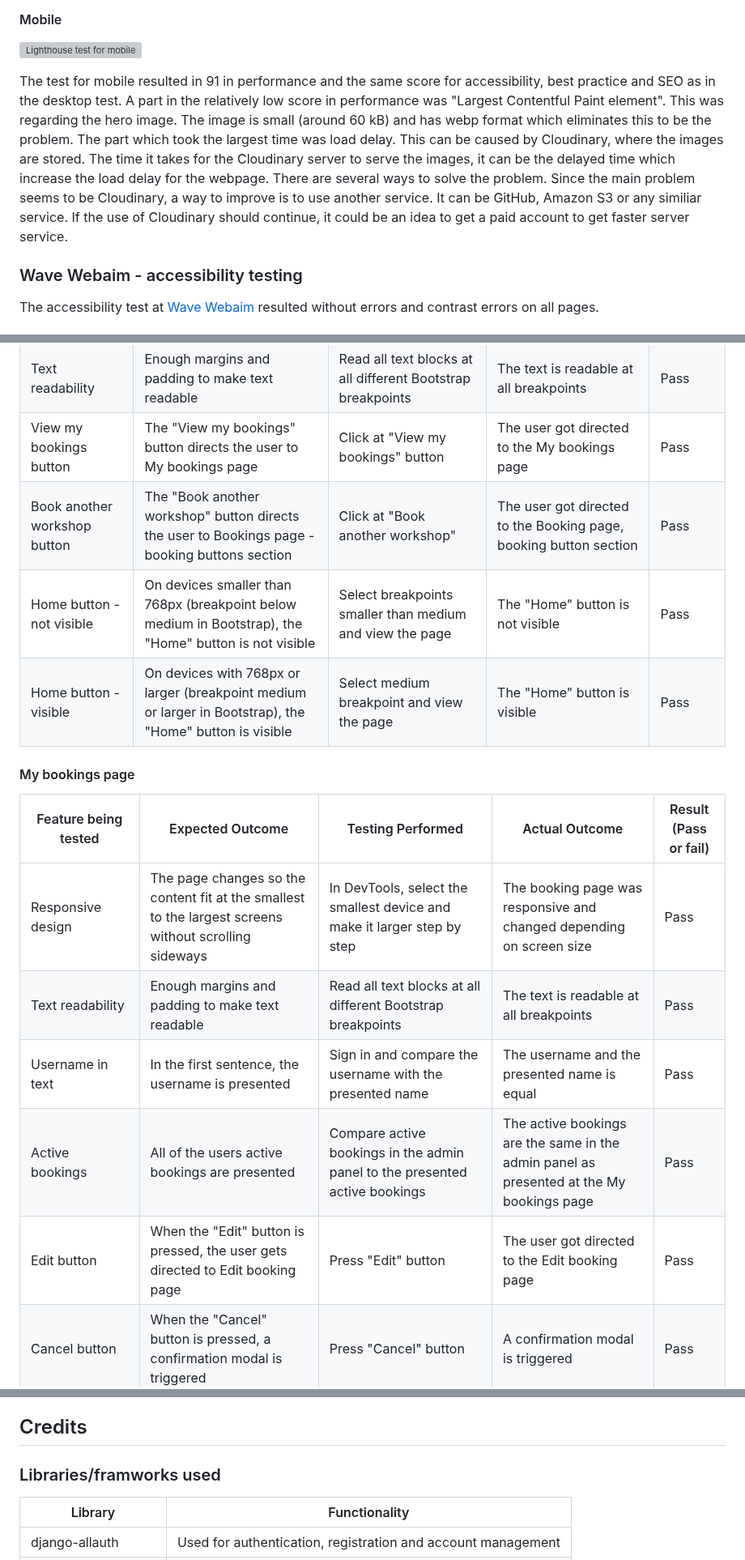
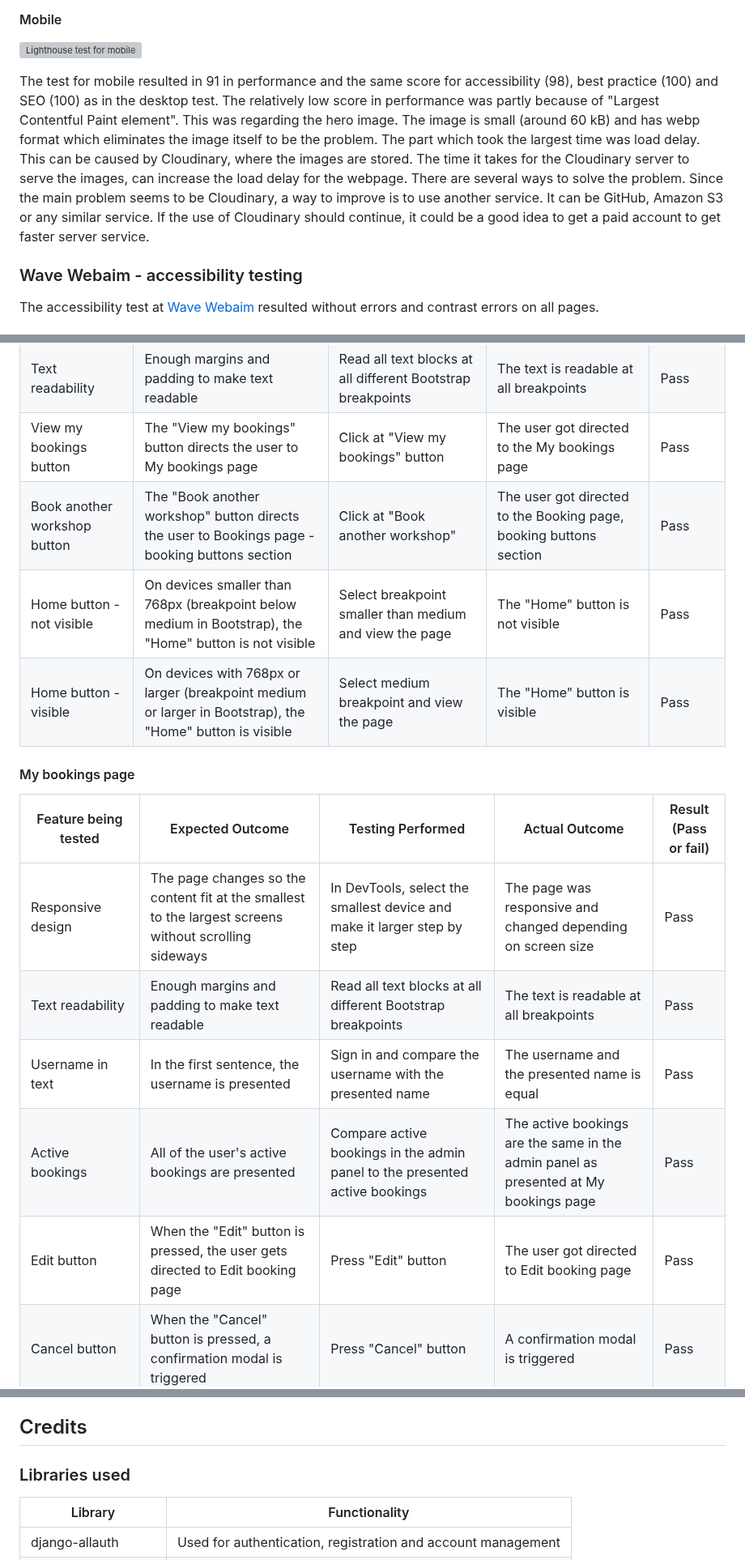
Before and after one commit to FridaWikell/frisa-booking, a Markdown page: README.md, 3 parts joined by grey strips. Shown at 81% size. Drawn GitHub-style; grey boxes are pictures that could not be loaded.

```diff
--- a/README.md
+++ b/README.md
@@ -675,7 +675,7 @@ The test for desktop resulted in 98 in both performance and accessibility. It al
 
 ![Lighthouse test for mobile](doc/lighthouse-mobile.webp)
 
-The test for mobile resulted in 91 in performance and the same score for accessibility, best practice and SEO as in the desktop test. A part in the relatively low score in performance was "Largest Contentful Paint element". This was regarding the hero image. The image is small (around 60 kB) and has webp format which eliminates this to be the problem. The part which took the largest time was load delay. This can be caused by Cloudinary, where the images are stored. The time it takes for the Cloudinary server to serve the images, it can be the delayed time which increase the load delay for the webpage. There are several ways to solve the problem. Since the main problem seems to be Cloudinary, a way to improve is to use another service. It can be GitHub, Amazon S3 or any similiar service. If the use of Cloudinary should continue, it could be an idea to get a paid account to get faster server service.
+The test for mobile resulted in 91 in performance and the same score for accessibility (98), best practice (100) and SEO (100) as in the desktop test. The relatively low score in performance was partly because of "Largest Contentful Paint element". This was regarding the hero image. The image is small (around 60 kB) and has webp format which eliminates the image itself to be the problem. The part which took the largest time was load delay. This can be caused by Cloudinary, where the images are stored. The time it takes for the Cloudinary server to serve the images, can increase the load delay for the webpage. There are several ways to solve the problem. Since the main problem seems to be Cloudinary, a way to improve is to use another service. It can be GitHub, Amazon S3 or any similar service. If the use of Cloudinary should continue, it could be a good idea to get a paid account to get faster server service.
 
 ### Wave Webaim - accessibility testing
 
@@ -808,19 +808,19 @@ Every page at the website has been manually tested. It is done in Google Chrome
 | Responsive design | The page changes so the content fit at the smallest to the largest screens without scrolling sideways | In DevTools, select the smallest device and make it larger step by step | The booking page was responsive and changed depending on screen size | Pass |
 | Text readability | Enough margins and padding to make text readable | Read all text blocks at all different Bootstrap breakpoints | The text is readable at all breakpoints | Pass |
 | View my bookings button | The "View my bookings" button directs the user to My bookings page | Click at "View my bookings" button | The user got directed to the My bookings page | Pass |
-| Book another workshop button | The "Book another workshop" button directs the user to Bookings page - booking buttons section | Click at "Book another workshop" | The user got directed to the Booking page, booking button section | Pass |
-| Home button - not visible | On devices smaller than 768px (breakpoint below medium in Bootstrap), the "Home" button is not visible | Select breakpoints smaller than medium and view the page | The "Home" button is not visible | Pass |
+| Book another workshop button | The "Book another workshop" button directs the user to Bookings page - booking buttons section | Click at "Book another workshop" | The user got directed to the Booking page, booking buttons section | Pass |
+| Home button - not visible | On devices smaller than 768px (breakpoint below medium in Bootstrap), the "Home" button is not visible | Select breakpoint smaller than medium and view the page | The "Home" button is not visible | Pass |
 | Home button - visible | On devices with 768px or larger (breakpoint medium or larger in Bootstrap), the "Home" button is visible | Select medium breakpoint and view the page | The "Home" button is visible | Pass |
 
 #### My bookings page
 
 | Feature being tested | Expected Outcome | Testing Performed | Actual Outcome | Result (Pass or fail) |
 | -------------------- | ---------------- | ----------------- | -------------- | --------------------- |
-| Responsive design | The page changes so the content fit at the smallest to the largest screens without scrolling sideways | In DevTools, select the smallest device and make it larger step by step | The booking page was responsive and changed depending on screen size | Pass |
+| Responsive design | The page changes so the content fit at the smallest to the largest screens without scrolling sideways | In DevTools, select the smallest device and make it larger step by step | The page was responsive and changed depending on screen size | Pass |
 | Text readability | Enough margins and padding to make text readable | Read all text blocks at all different Bootstrap breakpoints | The text is readable at all breakpoints | Pass |
 | Username in text | In the first sentence, the username is presented | Sign in and compare the username with the presented name | The username and the presented name is equal | Pass |
-| Active bookings | All of the users active bookings are presented | Compare active bookings in the admin panel to the presented active bookings | The active bookings are the same in the admin panel as presented at the My bookings page | Pass |
-| Edit button | When the "Edit" button is pressed, the user gets directed to Edit booking page | Press "Edit" button | The user got directed to the Edit booking page | Pass |
+| Active bookings | All of the user's active bookings are presented | Compare active bookings in the admin panel to the presented active bookings | The active bookings are the same in the admin panel as presented at My bookings page | Pass |
+| Edit button | When the "Edit" button is pressed, the user gets directed to Edit booking page | Press "Edit" button | The user got directed to Edit booking page | Pass |
 | Cancel button | When the "Cancel" button is pressed, a confirmation modal is triggered | Press "Cancel" button | A confirmation modal is triggered | Pass |
 | Confirmation modal - X | When the X at the confirmation modal is pressed, the modal is closed without cancelling the booking | Trigger confirmation modal, press X | The modal closed without cancelling the booking | Pass |
 | Confirmation modal - Close | When the "Close" button at the confirmation modal is pressed, the modal is closed without cancelling the booking | Trigger confirmation modal, press "Close" | The modal closed without cancelling the booking | Pass |
@@ -977,7 +977,7 @@ Link to deployed website: <https://frisa-booking-e7f1e4a00ea9.herokuapp.com/>
 
 ## Credits
 
-### Libraries/framworks used
+### Libraries used
 
 | Library | Functionality |
 | ------------------- | --------------------------------- |
```
Also changed, not shown: other parts of README.md (+25 -25 lines).
